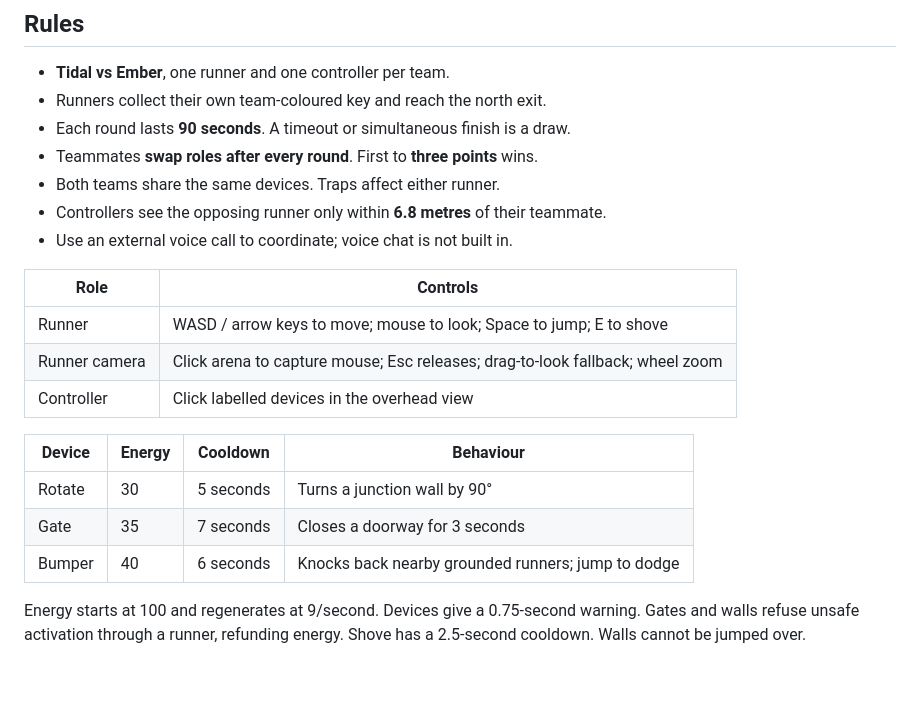
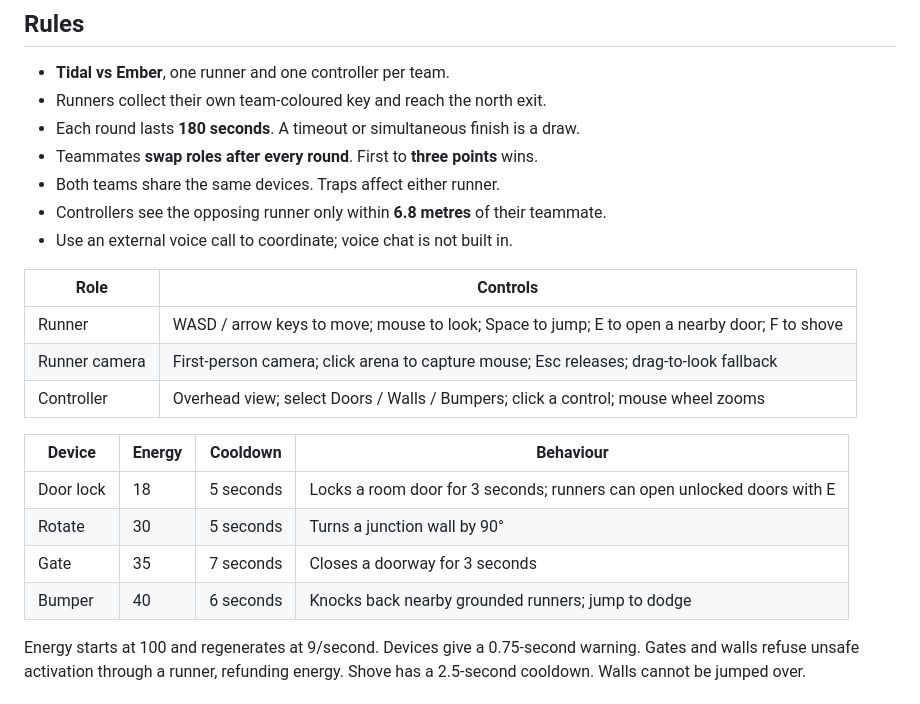
Before and after one commit to madhavkalra7/takeshi-s-castle, a Markdown page: README.md, the part around the change printed below. Drawn GitHub-style; blank space fills up the shorter version.

```diff
--- a/README.md
+++ b/README.md
@@ -23,23 +25,24 @@ For friends on your local network, use your computer's LAN IP instead of localho
 
 - **Tidal vs Ember**, one runner and one controller per team.
 - Runners collect their own team-coloured key and reach the north exit.
-- Each round lasts **90 seconds**. A timeout or simultaneous finish is a draw.
+- Each round lasts **180 seconds**. A timeout or simultaneous finish is a draw.
 - Teammates **swap roles after every round**. First to **three points** wins.
 - Both teams share the same devices. Traps affect either runner.
 - Controllers see the opposing runner only within **6.8 metres** of their teammate.
 - Use an external voice call to coordinate; voice chat is not built in.
 
-| Role          | Controls                                                                      |
-| ------------- | ----------------------------------------------------------------------------- |
-| Runner        | WASD / arrow keys to move; mouse to look; Space to jump; E to shove           |
-| Runner camera | Click arena to capture mouse; Esc releases; drag-to-look fallback; wheel zoom |
-| Controller    | Click labelled devices in the overhead view                                   |
+| Role          | Controls                                                                                     |
+| ------------- | -------------------------------------------------------------------------------------------- |
+| Runner        | WASD / arrow keys to move; mouse to look; Space to jump; E to open a nearby door; F to shove |
+| Runner camera | First-person camera; click arena to capture mouse; Esc releases; drag-to-look fallback       |
+| Controller    | Overhead view; select Doors / Walls / Bumpers; click a control; mouse wheel zooms            |
 
-| Device | Energy | Cooldown  | Behaviour                                          |
-| ------ | ------ | --------- | -------------------------------------------------- |
-| Rotate | 30     | 5 seconds | Turns a junction wall by 90°                       |
-| Gate   | 35     | 7 seconds | Closes a doorway for 3 seconds                     |
-| Bumper | 40     | 6 seconds | Knocks back nearby grounded runners; jump to dodge |
+| Device    | Energy | Cooldown  | Behaviour                                                               |
+| --------- | ------ | --------- | ----------------------------------------------------------------------- |
+| Door lock | 18     | 5 seconds | Locks a room door for 3 seconds; runners can open unlocked doors with E |
+| Rotate    | 30     | 5 seconds | Turns a junction wall by 90°                                            |
+| Gate      | 35     | 7 seconds | Closes a doorway for 3 seconds                                          |
+| Bumper    | 40     | 6 seconds | Knocks back nearby grounded runners; jump to dodge                      |
 
 Energy starts at 100 and regenerates at 9/second. Devices give a 0.75-second warning. Gates and walls refuse unsafe activation through a runner, refunding energy. Shove has a 2.5-second cooldown. Walls cannot be jumped over.
 
```
Also changed, not shown: other parts of README.md (+5 -2 lines), docs/arena.png, docs/home.png, docs/runner.png (added), 9 other files.
